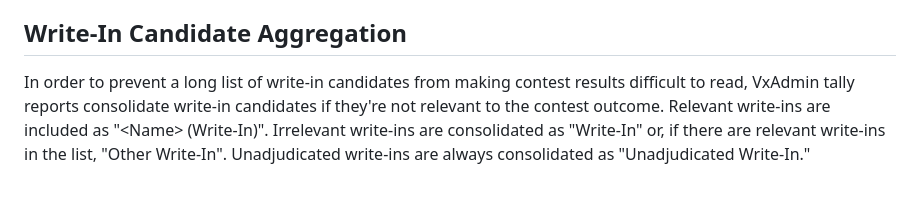
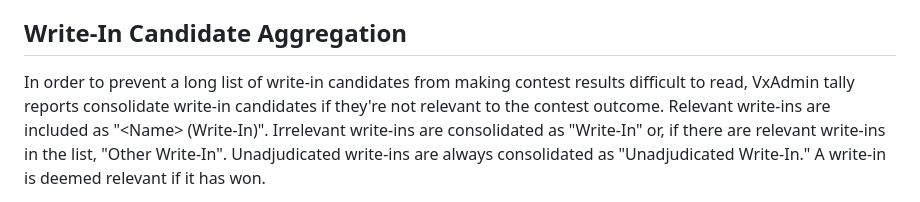
Before and after one commit to votingworks/docs-vxsuite-v4-tdp, a Markdown page: system-overview/vxadmin-results-exports/tally-reports.md, the part around one of its changes. GitHub-like rendering.

Commit message:
GITBOOK-432: Update write-in candidate aggregation blurb to reflect new simpler logic

```diff
--- a/system-overview/vxadmin-results-exports/tally-reports.md
+++ b/system-overview/vxadmin-results-exports/tally-reports.md
@@ -35,5 +35,5 @@ If manual results have been added, they will be included in the tally report alo
 
 ## Write-In Candidate Aggregation
 
-In order to prevent a long list of write-in candidates from making contest results difficult to read, VxAdmin tally reports consolidate write-in candidates if they're not relevant to the contest outcome. Relevant write-ins are included as "\<Name> (Write-In)". Irrelevant write-ins are consolidated as "Write-In" or, if there are relevant write-ins in the list, "Other Write-In". Unadjudicated write-ins are always consolidated as "Unadjudicated Write-In."
+In order to prevent a long list of write-in candidates from making contest results difficult to read, VxAdmin tally reports consolidate write-in candidates if they're not relevant to the contest outcome. Relevant write-ins are included as "\<Name> (Write-In)". Irrelevant write-ins are consolidated as "Write-In" or, if there are relevant write-ins in the list, "Other Write-In". Unadjudicated write-ins are always consolidated as "Unadjudicated Write-In." A write-in is deemed relevant if it has won.
 
```
Also changed, not shown: other parts of system-overview/vxadmin-results-exports/tally-reports.md (+1 -3 lines), .gitbook/assets/write-ins-edited.png (added).
